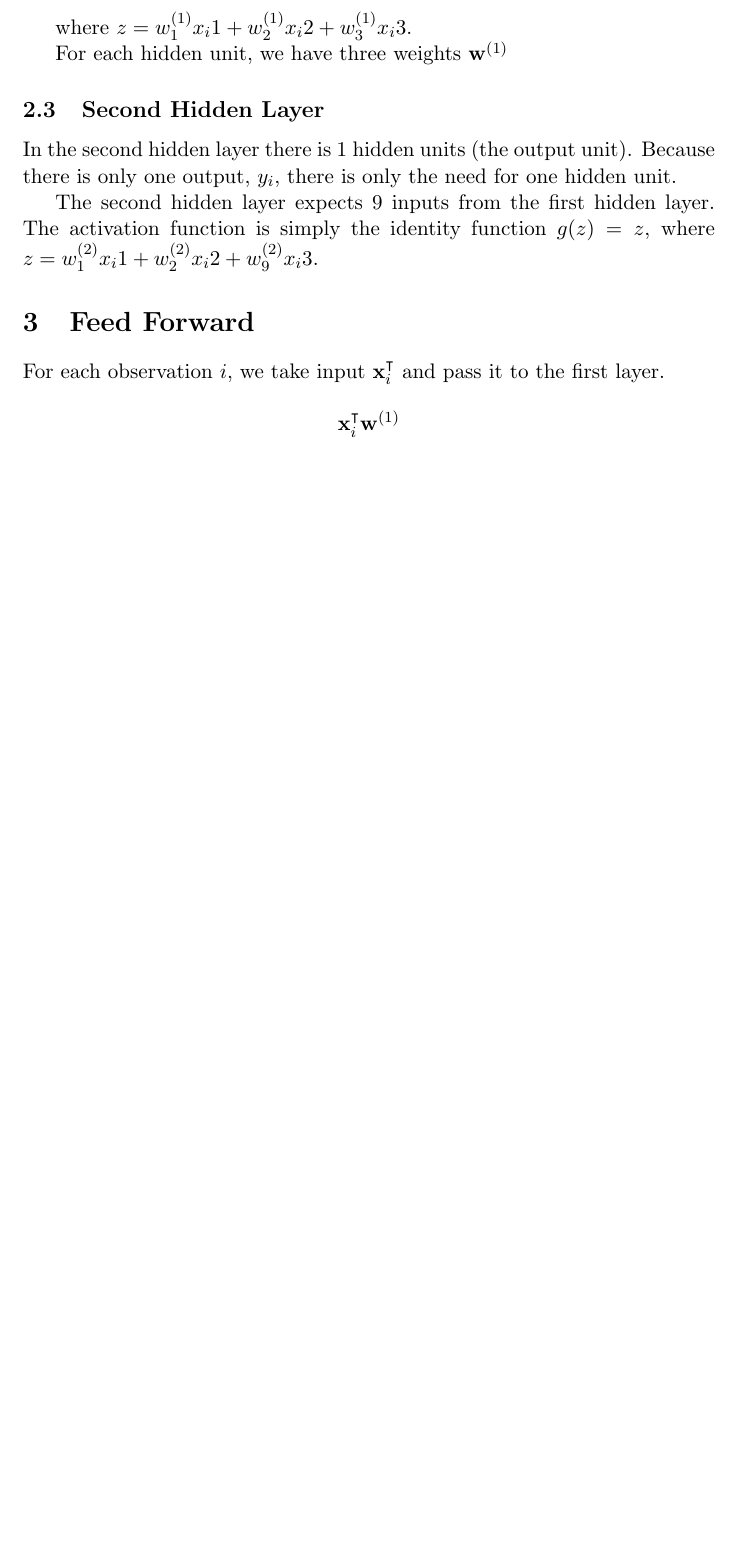
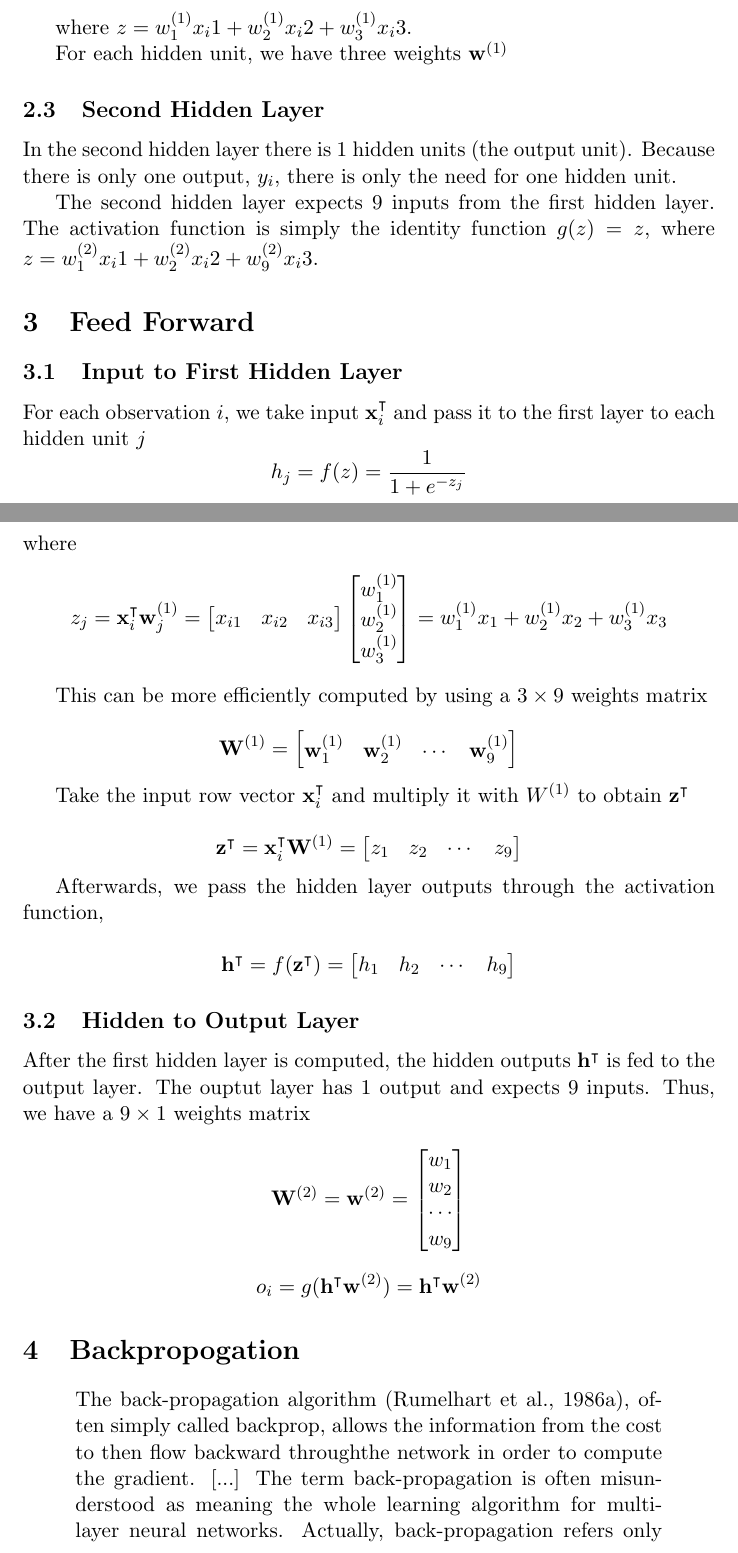
Before and after one commit to Johnnyboycurtis/neural-networks, a LaTeX document (basic/neural-network-notes.tex): part of page 2 of 2 before the commit and two parts of pages 2 and 3 of 5 after it, the two joined at a grey line, cut so that both start at the same text, the shorter picture padded with empty space. Compiled offline with pdfLaTeX.

Commit message:
adding backprop notes

```diff
--- a/basic/neural-network-notes.tex
+++ b/basic/neural-network-notes.tex
@@ -8,6 +8,9 @@
 \usepackage{graphicx}
 \usepackage{mathtools}
 \usepackage{amssymb}
+\usepackage{lipsum}
+
+
 
 \begin{document}
 \maketitle
@@ -74,8 +77,79 @@
 
 \section{Feed Forward}
 
-For each observation $i$, we take input $\mathbf{x}^\intercal_i$ and pass it to the first layer.
+\subsection{Input to First Hidden Layer}
+
+For each observation $i$, we take input $\mathbf{x}^\intercal_i$ and pass it to the first layer to each hidden unit $j$
+	$$
+	h_j = f(z) = \frac{1}{1 + e^{-z_j}}
+	$$
+	where
+	$$
+	z_j = \mathbf{x}^\intercal_i \mathbf{w}^{(1)}_j
+	= \begin{bmatrix}
+	x_{i1} & x_{i2} & x_{i3}
+\end{bmatrix}
+	\begin{bmatrix}
+	w^{(1)}_1 \\
+	w^{(1)}_2 \\
+	w^{(1)}_3 \\
+	\end{bmatrix}
+	= w^{(1)}_1 x_1 + w^{(1)}_2 x_2 + w^{(1)}_3 x_3
+	$$
+
+	This can be more efficiently computed by using a $3 \times 9$ weights matrix
 
 	$$
-	\mathbf{x}^\intercal_i \mathbf{w}^{(1)}
+	\mathbf{W}^{(1)} = \begin{bmatrix}
+	\mathbf{w}^{(1)}_1 &  \mathbf{w}^{(1)}_2 & \cdots & \mathbf{w}^{(1)}_9 \\
+	\end{bmatrix}
 	$$
+
+	Take the input row vector $\mathbf{x}^\intercal_i$ and multiply it with $W^{(1)}$ to obtain $\mathbf{z}^\intercal$
+
+	$$
+	\mathbf{z}^\intercal = \mathbf{x}^\intercal_i \mathbf{W}^{(1)}
+	= \begin{bmatrix}
+	z_1 & z_2 & \cdots & z_9
+	\end{bmatrix}
+	$$
+
+	Afterwards, we pass the hidden layer outputs through the activation function,
+
+	$$
+	\mathbf{h}^\intercal = f(\mathbf{z}^\intercal)
+	= \begin{bmatrix}
+	h_1 & h_2 & \cdots & h_9
+	\end{bmatrix}
+	$$
+
+
+\subsection{Hidden to Output Layer}
+
+	After the first hidden layer is computed, the hidden outputs $\mathbf{h}^\intercal$ is fed to the output layer. The ouptut layer has 1 output and expects 9 inputs. Thus, we have a $9 \times 1$ weights matrix
+
+	$$
+	\mathbf{W}^{(2)} = \mathbf{w}^{(2)}
+	= \begin{bmatrix}
+	w_1 \\
+	w_2 \\
+	\cdots \\
+	w_9
+	\end{bmatrix}
+	$$
+
+
+	$$
+	o_i = g(\mathbf{h^\intercal} \mathbf{w}^{(2)}) = \mathbf{h^\intercal} \mathbf{w}^{(2)}
+	$$
+
+
+
+\section{Backpropogation}
+
+
+\begin{quote}
+The back-propagation algorithm (Rumelhart et al., 1986a), often simply called backprop, allows the information from the cost to then ﬂow backward throughthe network in order to compute the gradient.
+[...]
+The term back-propagation is often misunderstood as meaning the whole learning algorithm for multi-layer neural networks. Actually, back-propagation refers only to the method for computing the gradient, while another algorithm,such as stochastic gradient descent, is used to perform learning using this gradient. Furthermore, back-propagation is often misunderstood as being speciﬁc to multi-layer neural networks, but in principle it can compute derivatives of any function (for some functions, the correct response is to report that the derivative of the function is undeﬁned).\footnote{https://www.deeplearningbook.org/contents/mlp.html}
+\end{quote}
```
Also changed, not shown: basic/neural-network-notes.pdf, basic/neural-network-notes.tex (70 more changed lines).
